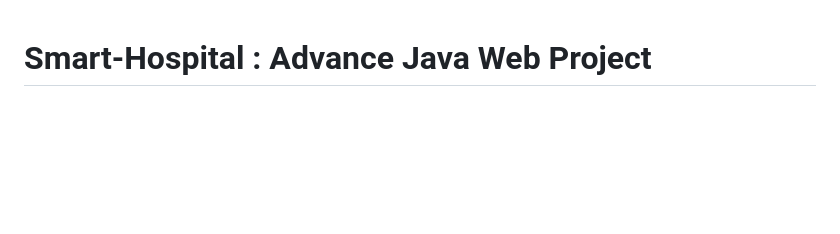
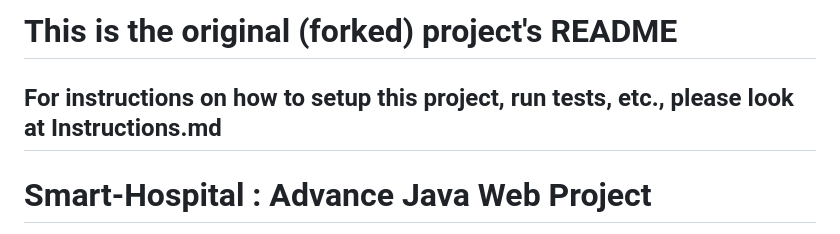
Before and after one commit to chloedonelan/Smart-Hospital-Testing, a Markdown page: README.md, the part around the change. Rendered like a GitHub page; blank space fills up the shorter version.

```diff
--- a/README.md
+++ b/README.md
@@ -1,3 +1,7 @@
+# This is the original (forked) project's README
+
+## For instructions on how to setup this project, run tests, etc., please look at Instructions.md
+
 # Smart-Hospital : Advance Java Web Project
 1) Smart-Hospital is an Advance Java Web application.
 2) Doctor-Patient-Portal is a landing page with separate login's for admin, doctor, and patients.
```
